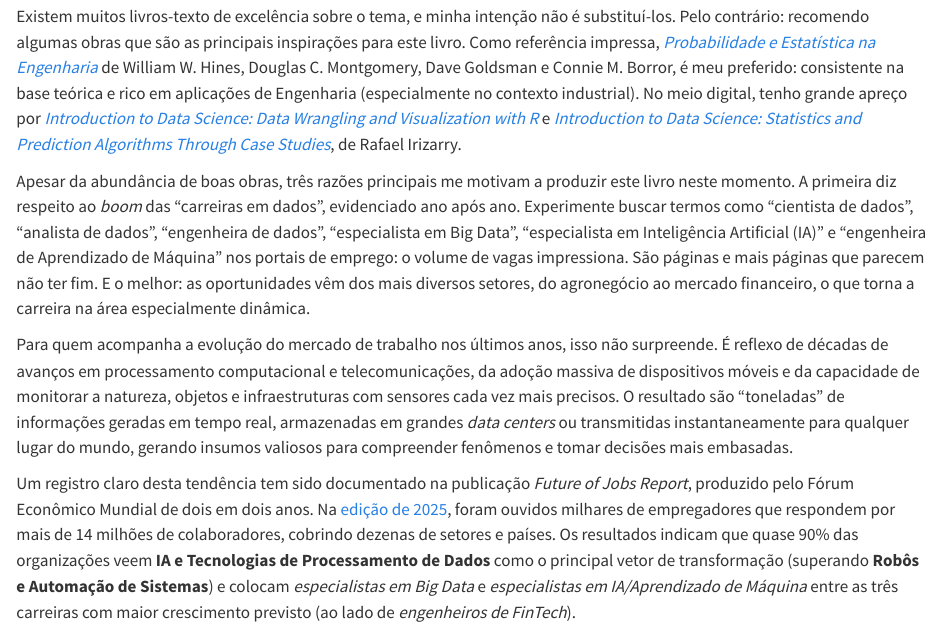
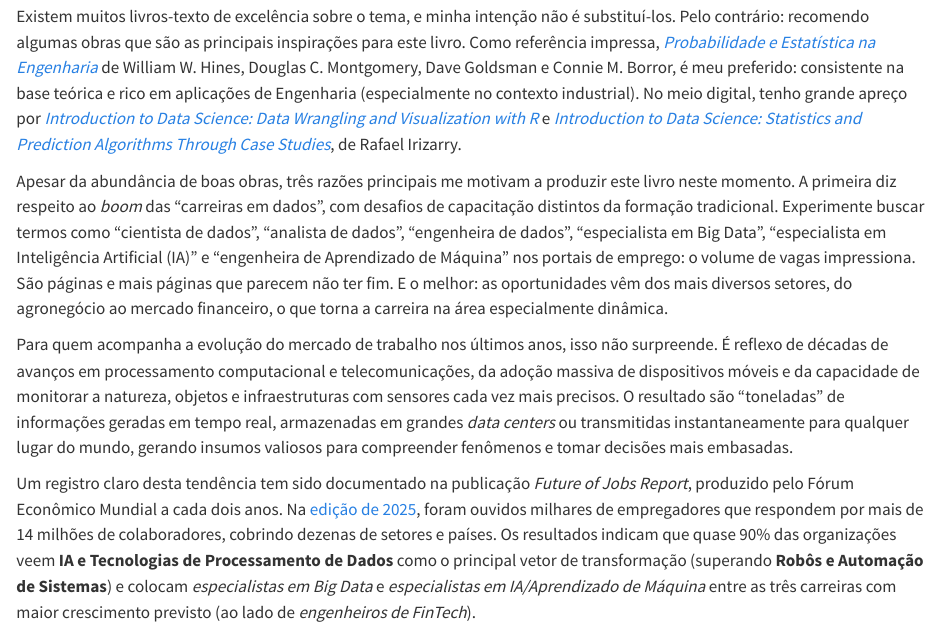
Before and after one commit to pedreirajr/statbook, a Quarto document (index.qmd): the page in a window 1100 px wide, from 230 px down. Rendered offline with R 4.5, knitr and Pandoc in place of Quarto, with nearby package versions.

Commit message:
commit: ajustes texto prefácio

```diff
--- a/index.qmd
+++ b/index.qmd
@@ -4,11 +4,11 @@ A proposta deste livro surgiu da necessidade de dispor de um material didático
 
 Existem muitos livros-texto de excelência sobre o tema, e minha intenção não é substituí-los. Pelo contrário: recomendo algumas obras que são as principais inspirações para este livro. Como referência impressa, [*Probabilidade e Estatística na Engenharia*](https://www.amazon.com.br/Probabilidade-Estat%C3%ADstica-Engenharia-William-Hines/dp/8521614748) de William W. Hines, Douglas C. Montgomery, Dave Goldsman e Connie M. Borror, é meu preferido: consistente na base teórica e rico em aplicações de Engenharia (especialmente no contexto industrial). No meio digital, tenho grande apreço por [*Introduction to Data Science: Data Wrangling and Visualization with R*](https://rafalab.dfci.harvard.edu/dsbook-part-1/) e [*Introduction to Data Science: Statistics and Prediction Algorithms Through Case Studies*](https://rafalab.dfci.harvard.edu/dsbook-part-2/), de Rafael Irizarry.
 
-Apesar da abundância de boas obras, três razões principais me motivam a produzir este livro neste momento. A primeira diz respeito ao *boom* das “carreiras em dados”, evidenciado ano após ano. Experimente buscar termos como “cientista de dados”, “analista de dados”, “engenheira de dados”, “especialista em Big Data”, “especialista em Inteligência Artificial (IA)” e “engenheira de Aprendizado de Máquina” nos portais de emprego: o volume de vagas impressiona. São páginas e mais páginas que parecem não ter fim. E o melhor: as oportunidades vêm dos mais diversos setores, do agronegócio ao mercado financeiro, o que torna a carreira na área especialmente dinâmica.
+Apesar da abundância de boas obras, três razões principais me motivam a produzir este livro neste momento. A primeira diz respeito ao *boom* das “carreiras em dados”, com desafios de capacitação distintos da formação tradicional. Experimente buscar termos como “cientista de dados”, “analista de dados”, “engenheira de dados”, “especialista em Big Data”, “especialista em Inteligência Artificial (IA)” e “engenheira de Aprendizado de Máquina” nos portais de emprego: o volume de vagas impressiona. São páginas e mais páginas que parecem não ter fim. E o melhor: as oportunidades vêm dos mais diversos setores, do agronegócio ao mercado financeiro, o que torna a carreira na área especialmente dinâmica.
 
 Para quem acompanha a evolução do mercado de trabalho nos últimos anos, isso não surpreende. É reflexo de décadas de avanços em processamento computacional e telecomunicações, da adoção massiva de dispositivos móveis e da capacidade de monitorar a natureza, objetos e infraestruturas com sensores cada vez mais precisos. O resultado são “toneladas” de informações geradas em tempo real, armazenadas em grandes *data centers* ou transmitidas instantaneamente para qualquer lugar do mundo, gerando insumos valiosos para compreender fenômenos e tomar decisões mais embasadas. <!--A capa icônica da revista The Economist captura esse espírito ao destacar os “dados” como o recurso mais valioso do mundo, com as grandes empresas de tecnologia figurando como plataformas de extração (o “petróleo” do século passado).-->
 
-Um registro claro desta tendência tem sido documentado na publicação *Future of Jobs Report*, produzido pelo Fórum Econômico Mundial de dois em dois anos. Na [edição de 2025](https://www.weforum.org/publications/the-future-of-jobs-report-2025/?gad_source=1&gad_campaignid=22234048793&gbraid=0AAAAAoVy5F74cQeEUK-3gRa0HKsECYQH0&gclid=Cj0KCQjwmYzIBhC6ARIsAHA3IkRJbTj1Qk2izHe3HZJkQIeYXBEcrNujWZXWZ2-3tpIDTFZYVBpUvi8aAuFzEALw_wcB), foram ouvidos milhares de empregadores que respondem por mais de 14 milhões de colaboradores, cobrindo dezenas de setores e países. Os resultados indicam que quase 90% das organizações veem **IA e Tecnologias de Processamento de Dados** como o principal vetor de transformação (superando **Robôs e Automação de Sistemas**) e colocam *especialistas em Big Data* e *especialistas em IA/Aprendizado de Máquina* entre as três carreiras com maior crescimento previsto (ao lado de *engenheiros de FinTech*).
+Um registro claro desta tendência tem sido documentado na publicação *Future of Jobs Report*, produzido pelo Fórum Econômico Mundial a cada dois anos. Na [edição de 2025](https://www.weforum.org/publications/the-future-of-jobs-report-2025/?gad_source=1&gad_campaignid=22234048793&gbraid=0AAAAAoVy5F74cQeEUK-3gRa0HKsECYQH0&gclid=Cj0KCQjwmYzIBhC6ARIsAHA3IkRJbTj1Qk2izHe3HZJkQIeYXBEcrNujWZXWZ2-3tpIDTFZYVBpUvi8aAuFzEALw_wcB), foram ouvidos milhares de empregadores que respondem por mais de 14 milhões de colaboradores, cobrindo dezenas de setores e países. Os resultados indicam que quase 90% das organizações veem **IA e Tecnologias de Processamento de Dados** como o principal vetor de transformação (superando **Robôs e Automação de Sistemas**) e colocam *especialistas em Big Data* e *especialistas em IA/Aprendizado de Máquina* entre as três carreiras com maior crescimento previsto (ao lado de *engenheiros de FinTech*).
 
 A segunda razão é a cautela. O entusiasmo do momento costuma vir acompanhado de promessas fáceis. Ao abrir descrições de vagas, nos deparamos um volume extenso de habilidades técnicas (uso de *software*, *frameworks* e bibliotecas) e teóricas (modelos econométricos e de Aprendizado de Máquina, por exemplo) exigidas para estas profissões. Há quem venda a ilusão de que um pacote de videoaulas te transformará em especialista nestas carreiras de dados em pouco tempo, quase sempre focando no “onde clicar” ou “como rodar este código”. Não se engane: a falta de profundidade nos fundamentos de probabilidade e estatística que sustentam os modelos avançados limita a atuação profissional. Este livro não promete atalhos, mas busca ser um ponto de partida sólido e motivador para consolidar o essencial e dar segurança para passos mais avançados.
 
```
Also changed, not shown: docs/search.json, 1 other file.
